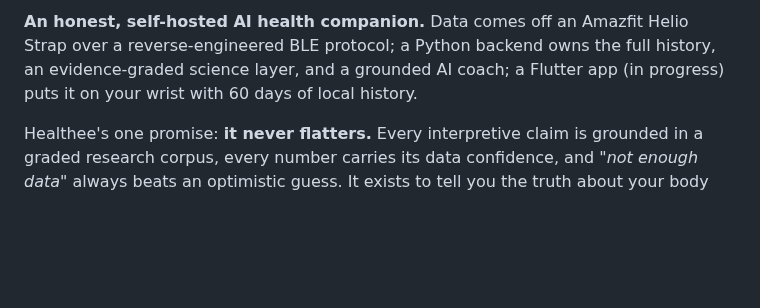
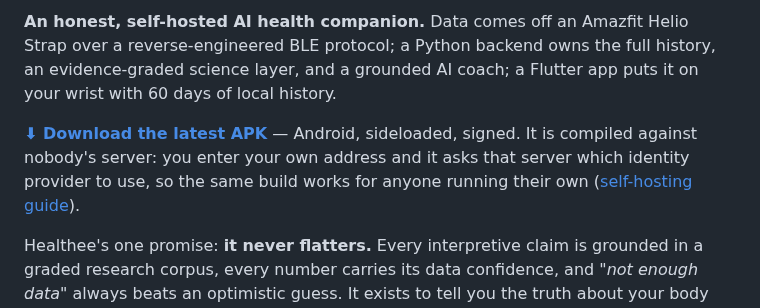
Before and after one commit to Anshuman115/healthee, a Markdown page: README.md, the part around one of its changes. GitHub-like rendering; blank space fills up the shorter version.

```diff
--- a/README.md
+++ b/README.md
@@ -3,7 +11,12 @@
 **An honest, self-hosted AI health companion.** Data comes off an Amazfit Helio
 Strap over a reverse-engineered BLE protocol; a Python backend owns the full
 history, an evidence-graded science layer, and a grounded AI coach; a Flutter app
-(in progress) puts it on your wrist with 60 days of local history.
+puts it on your wrist with 60 days of local history.
+
+**[⬇ Download the latest APK](https://github.com/afkcodes/healthee/releases/latest)** —
+Android, sideloaded, signed. It is compiled against nobody's server: you enter your
+own address and it asks that server which identity provider to use, so the same
+build works for anyone running their own ([self-hosting guide](#self-hosting-guide)).
 
 Healthee's one promise: **it never flatters.** Every interpretive claim is grounded
 in a graded research corpus, every number carries its data confidence, and *"not
```
Also changed, not shown: other parts of README.md (+8 -0 lines).
